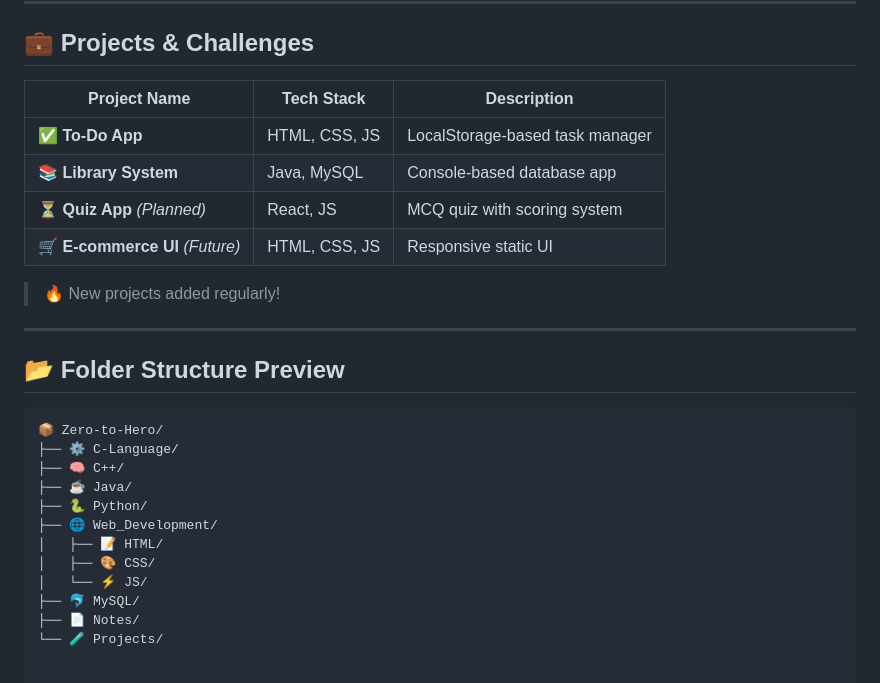
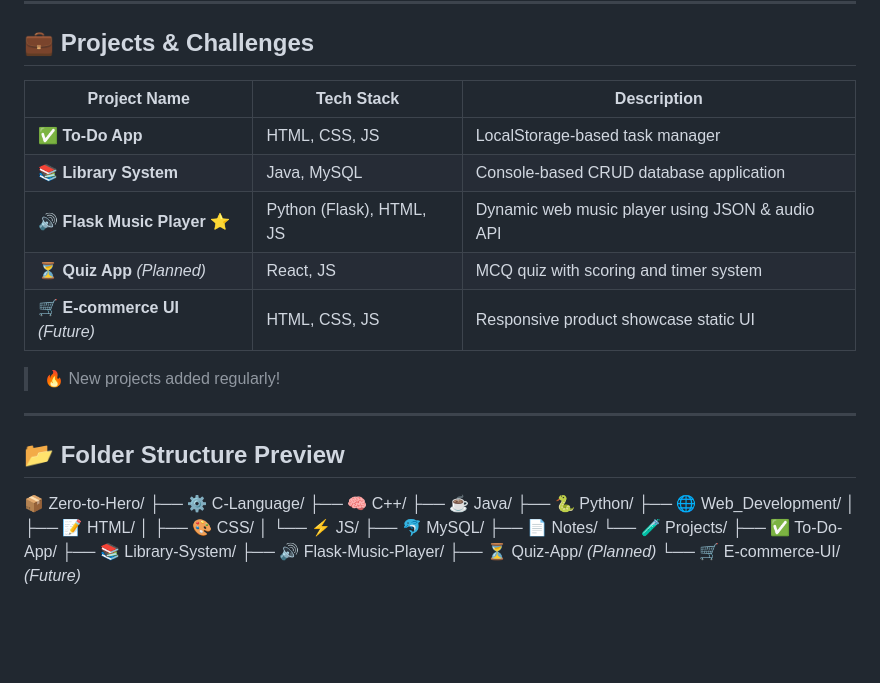
Before and after one commit to Priyanshu23565/Programming, a Markdown page: README.md, the part around the change. GitHub-like rendering; blank space fills up the shorter version.

````diff
--- a/README.md
+++ b/README.md
@@ -66,12 +66,14 @@ A complete developer-friendly repository to master **programming fundamentals**,
 
 ## 💼 Projects & Challenges
 
-| Project Name              | Tech Stack        | Description                        |
-|---------------------------|-------------------|------------------------------------|
-| ✅ **To-Do App**          | HTML, CSS, JS     | LocalStorage-based task manager    |
-| 📚 **Library System**     | Java, MySQL       | Console-based database app         |
-| ⏳ **Quiz App** *(Planned)*| React, JS         | MCQ quiz with scoring system       |
-| 🛒 **E-commerce UI** *(Future)* | HTML, CSS, JS | Responsive static UI               |
+| Project Name                    | Tech Stack               | Description                                     |
+| ------------------------------- | ------------------------ | ----------------------------------------------- |
+| ✅ **To-Do App**                 | HTML, CSS, JS            | LocalStorage-based task manager                 |
+| 📚 **Library System**           | Java, MySQL              | Console-based CRUD database application         |
+| 🔊 **Flask Music Player** ⭐     | Python (Flask), HTML, JS | Dynamic web music player using JSON & audio API |
+| ⏳ **Quiz App** *(Planned)*      | React, JS                | MCQ quiz with scoring and timer system          |
+| 🛒 **E-commerce UI** *(Future)* | HTML, CSS, JS            | Responsive product showcase static UI           |
+
 
 > 🔥 New projects added regularly!
 
@@ -79,7 +81,6 @@ A complete developer-friendly repository to master **programming fundamentals**,
 
 ## 📂 Folder Structure Preview
 
-```bash
 📦 Zero-to-Hero/
 ├── ⚙️ C-Language/
 ├── 🧠 C++/
@@ -92,3 +93,8 @@ A complete developer-friendly repository to master **programming fundamentals**,
 ├── 🐬 MySQL/
 ├── 📄 Notes/
 └── 🧪 Projects/
+    ├── ✅ To-Do-App/
+    ├── 📚 Library-System/
+    ├── 🔊 Flask-Music-Player/
+    ├── ⏳ Quiz-App/ *(Planned)*
+    └── 🛒 E-commerce-UI/ *(Future)*
````
